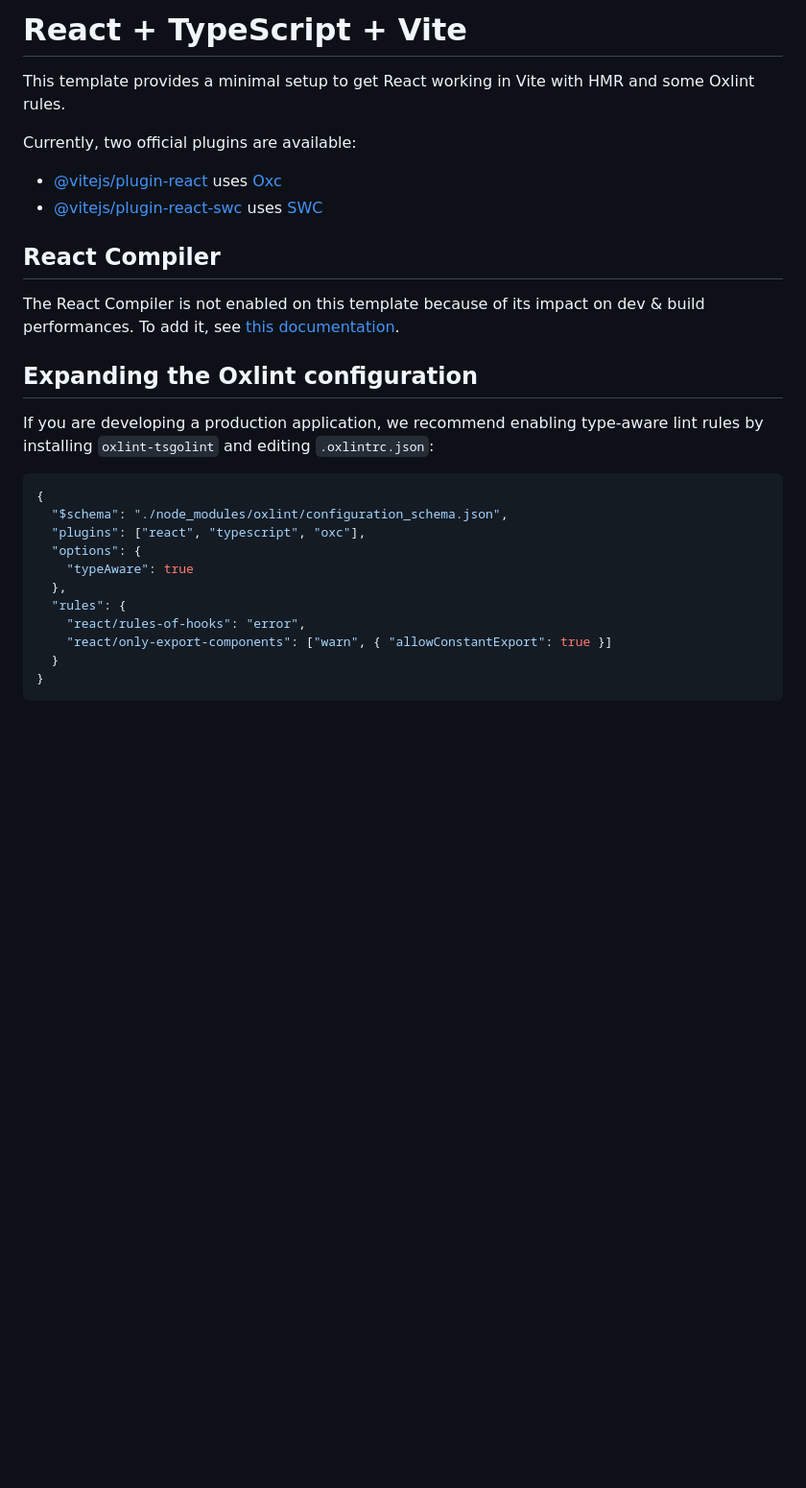
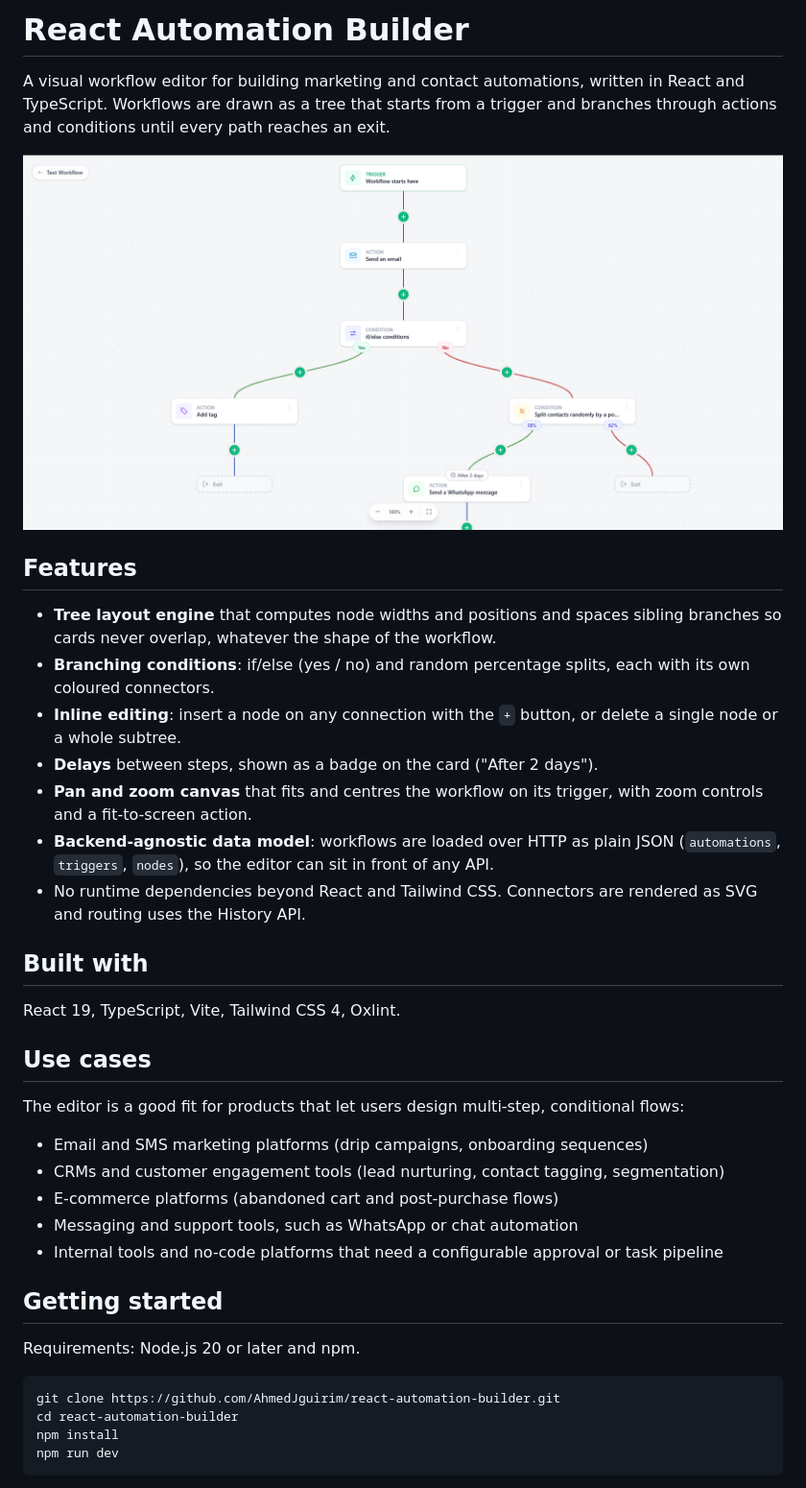
Before and after one commit to AhmedJguirim/react-automation-builder, a Markdown page: README.md, the part around one of its changes. Shown at 96% size. Drawn GitHub-style; pictures changed too: docs/screenshot.png (added); blank space fills up the shorter version.

Commit message:
Rewrite README and add MIT license
Co-Authored-By: Claude Opus 5.5 <noreply@anthropic.com>
Claude-Session: https://claude.ai/code/session_01Hkk31JuVfquCYVmLa1gq6H

````diff
--- a/README.md
+++ b/README.md
@@ -1,31 +1,41 @@
-# React + TypeScript + Vite
+# React Automation Builder
 
-This template provides a minimal setup to get React working in Vite with HMR and some Oxlint rules.
+A visual workflow editor for building marketing and contact automations, written in React and TypeScript. Workflows are drawn as a tree that starts from a trigger and branches through actions and conditions until every path reaches an exit.
 
-Currently, two official plugins are available:
+![Workflow builder canvas](docs/screenshot.png)
 
-- [@vitejs/plugin-react](https://github.com/vitejs/vite-plugin-react/blob/main/packages/plugin-react) uses [Oxc](https://oxc.rs)
-- [@vitejs/plugin-react-swc](https://github.com/vitejs/vite-plugin-react/blob/main/packages/plugin-react-swc) uses [SWC](https://swc.rs/)
+## Features
 
-## React Compiler
+- **Tree layout engine** that computes node widths and positions and spaces sibling branches so cards never overlap, whatever the shape of the workflow.
+- **Branching conditions**: if/else (yes / no) and random percentage splits, each with its own coloured connectors.
+- **Inline editing**: insert a node on any connection with the `+` button, or delete a single node or a whole subtree.
+- **Delays** between steps, shown as a badge on the card ("After 2 days").
+- **Pan and zoom canvas** that fits and centres the workflow on its trigger, with zoom controls and a fit-to-screen action.
+- **Backend-agnostic data model**: workflows are loaded over HTTP as plain JSON (`automations`, `triggers`, `nodes`), so the editor can sit in front of any API.
+- No runtime dependencies beyond React and Tailwind CSS. Connectors are rendered as SVG and routing uses the History API.
 
-The React Compiler is not enabled on this template because of its impact on dev & build performances. To add it, see [this documentation](https://react.dev/learn/react-compiler/installation).
+## Built with
 
-## Expanding the Oxlint configuration
+React 19, TypeScript, Vite, Tailwind CSS 4, Oxlint.
 
-If you are developing a production application, we recommend enabling type-aware lint rules by installing `oxlint-tsgolint` and editing `.oxlintrc.json`:
+## Use cases
 
-```json
-{
-  "$schema": "./node_modules/oxlint/configuration_schema.json",
-  "plugins": ["react", "typescript", "oxc"],
-  "options": {
-    "typeAware": true
-  },
-  "rules": {
-    "react/rules-of-hooks": "error",
-    "react/only-export-components": ["warn", { "allowConstantExport": true }]
-  }
-}
+The editor is a good fit for products that let users design multi-step, conditional flows:
+
+- Email and SMS marketing platforms (drip campaigns, onboarding sequences)
+- CRMs and customer engagement tools (lead nurturing, contact tagging, segmentation)
+- E-commerce platforms (abandoned cart and post-purchase flows)
+- Messaging and support tools, such as WhatsApp or chat automation
+- Internal tools and no-code platforms that need a configurable approval or task pipeline
+
+## Getting started
+
+Requirements: Node.js 20 or later and npm.
+
+```bash
+git clone https://github.com/AhmedJguirim/react-automation-builder.git
+cd react-automation-builder
+npm install
+npm run dev
 ```
 
````
Also changed, not shown: other parts of README.md (+39 -1 lines), 1 other file.
